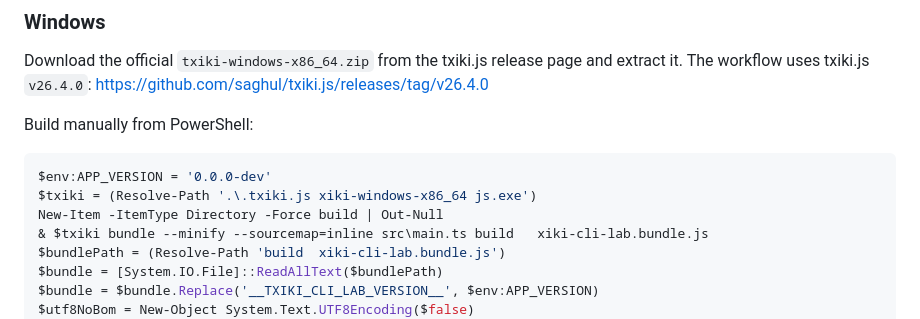
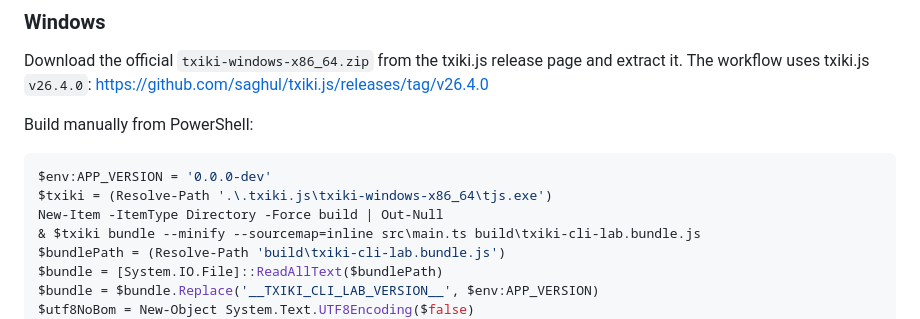
Before and after one commit to fy0/txiki-cli-lab, a Markdown page: README.md, the part around one of its changes. Rendered like a GitHub page.

Commit message:
fix: remove control characters from readme code block

````diff
--- a/README.md
+++ b/README.md
@@ -84,10 +84,10 @@ Build manually from PowerShell:
 
 ```powershell
 $env:APP_VERSION = '0.0.0-dev'
-$txiki = (Resolve-Path '.\.txiki.js	xiki-windows-x86_64	js.exe')
+$txiki = (Resolve-Path '.\.txiki.js\txiki-windows-x86_64\tjs.exe')
 New-Item -ItemType Directory -Force build | Out-Null
-& $txiki bundle --minify --sourcemap=inline src\main.ts build	xiki-cli-lab.bundle.js
-$bundlePath = (Resolve-Path 'build	xiki-cli-lab.bundle.js')
+& $txiki bundle --minify --sourcemap=inline src\main.ts build\txiki-cli-lab.bundle.js
+$bundlePath = (Resolve-Path 'build\txiki-cli-lab.bundle.js')
 $bundle = [System.IO.File]::ReadAllText($bundlePath)
 $bundle = $bundle.Replace('__TXIKI_CLI_LAB_VERSION__', $env:APP_VERSION)
 $utf8NoBom = New-Object System.Text.UTF8Encoding($false)
````
Also changed, not shown: other parts of README.md (+2 -2 lines).
